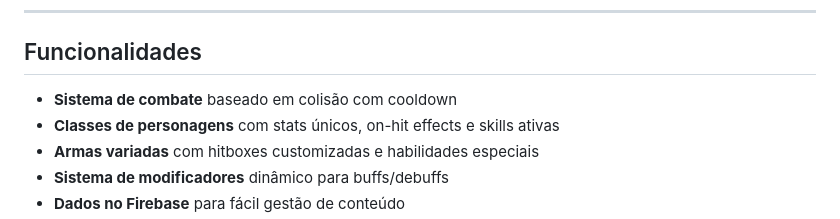
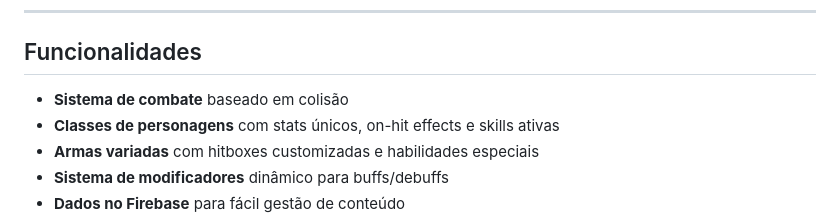
Before and after one commit to murilo-rossi/arena-game, a Markdown page: README.md, the part around one of its changes. GitHub-like rendering.

```diff
--- a/README.md
+++ b/README.md
@@ -11,7 +11,7 @@ Inspirado nos vídeos do canal [Earclacks](https://www.youtube.com/@Earclacks).
 
 ## Funcionalidades
 
-- **Sistema de combate** baseado em colisão com cooldown
+- **Sistema de combate** baseado em colisão
 - **Classes de personagens** com stats únicos, on-hit effects e skills ativas
 - **Armas variadas** com hitboxes customizadas e habilidades especiais
 - **Sistema de modificadores** dinâmico para buffs/debuffs
```
Also changed, not shown: other parts of README.md (+7 -7 lines).
